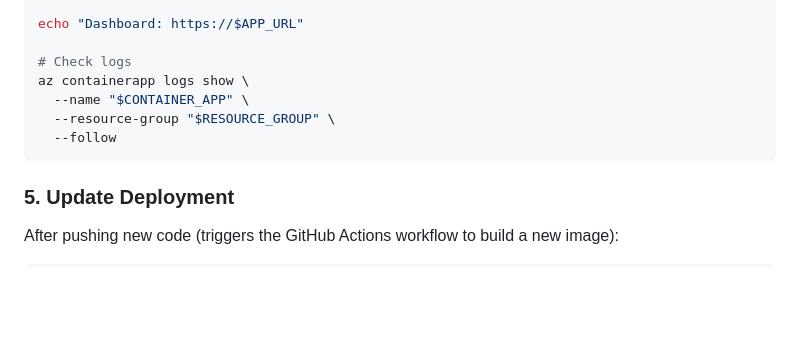
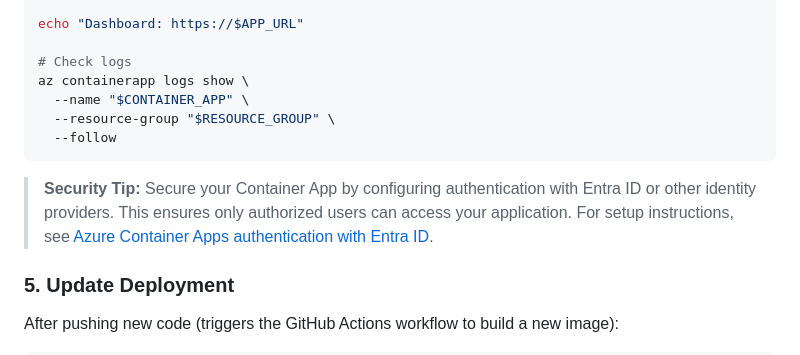
Before and after one commit to dsanchor/stock-options-manager, a Markdown page: README.md, the part around the change. Rendered like a GitHub page; blank space fills up the shorter version.

Commit message:
docs: Add authentication security note for Container Apps
Add pointer to Entra ID authentication configuration after deployment
section to guide users on securing the web interface.

Co-authored-by: Copilot <223556219+Copilot@users.noreply.github.com>

````diff
--- a/README.md
+++ b/README.md
@@ -746,6 +746,8 @@ az containerapp logs show \
   --follow
 ```
 
+> **Security Tip:** Secure your Container App by configuring authentication with Entra ID or other identity providers. This ensures only authorized users can access your application. For setup instructions, see [Azure Container Apps authentication with Entra ID](https://learn.microsoft.com/en-us/azure/container-apps/authentication-entra).
+
 ### 5. Update Deployment
 
 After pushing new code (triggers the GitHub Actions workflow to build a new image):
````
